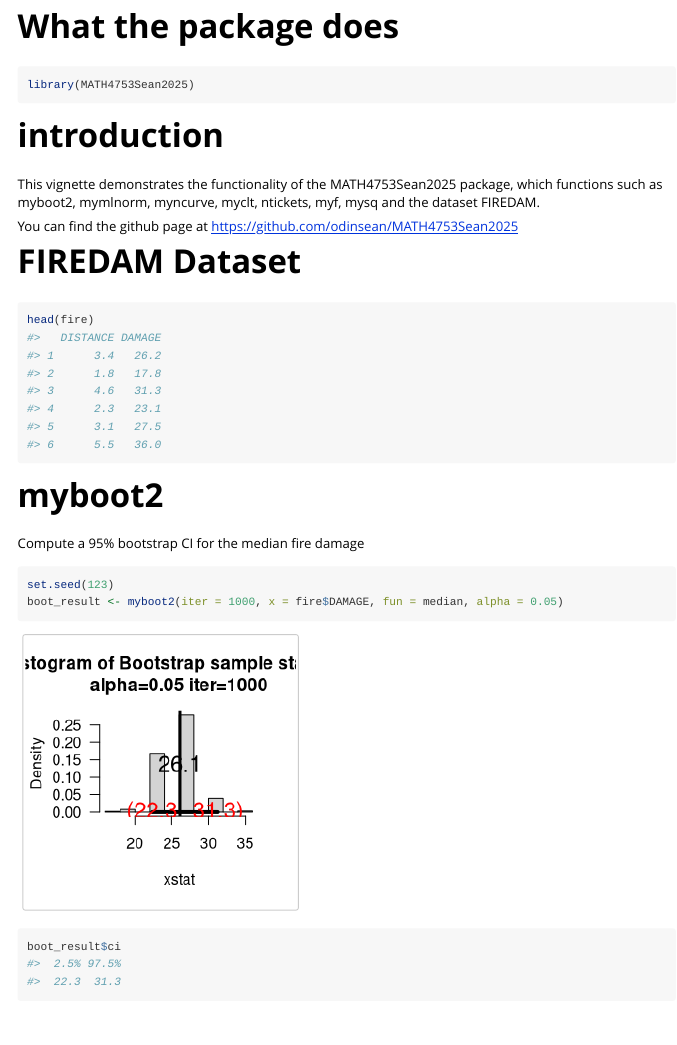
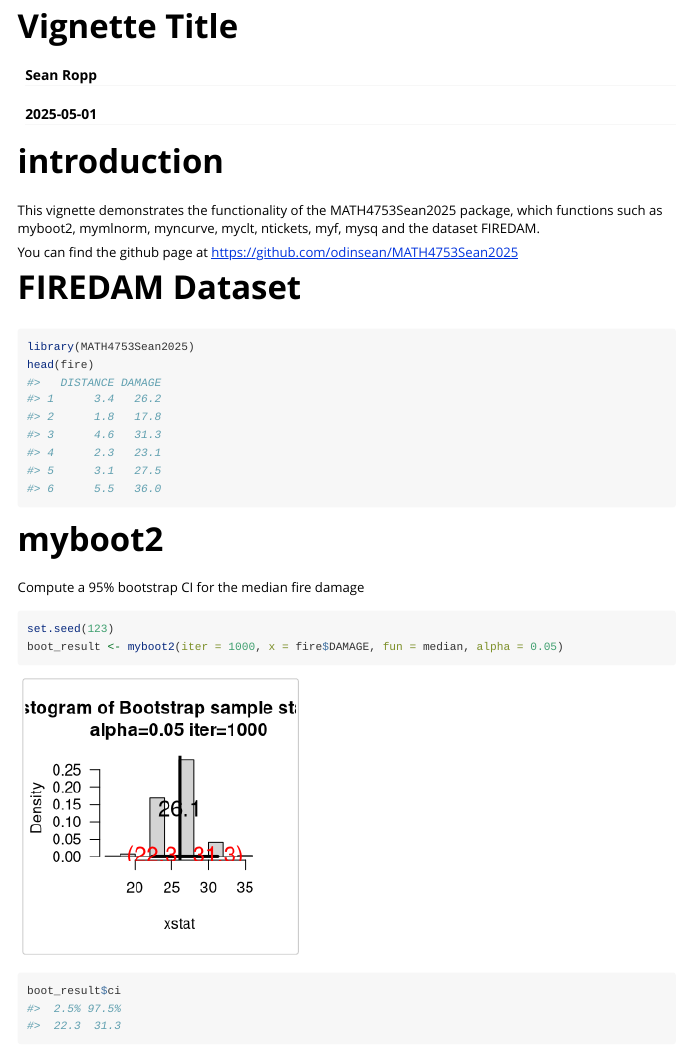
Before and after one commit to odinsean/MATH4753Sean2025, an R Markdown document (vignette/vignette.Rmd): the page in a window 1100 px wide, from its top. Rendered offline with R 4.5, knitr and Pandoc, with nearby package versions.

Commit message:
fix vignette

````diff
--- a/vignettes/seanVignette.Rmd
+++ b/vignette/vignette.Rmd
@@ -1,21 +1,19 @@
 ---
-title: "What the package does"
+title: "Vignette Title"
+author: "Sean Ropp"
+date: "`r Sys.Date()`"
 output: rmarkdown::html_vignette
 vignette: >
-  %\VignetteIndexEntry{What the package does}
+  %\VignetteIndexEntry{Vignette Title}
   %\VignetteEngine{knitr::rmarkdown}
   %\VignetteEncoding{UTF-8}
 ---
 
-```{r, include = FALSE}
+```{r setup, include = FALSE}
 knitr::opts_chunk$set(
   collapse = TRUE,
   comment = "#>"
 )
-```
-
-```{r setup}
-library(MATH4753Sean2025)
 ```
 
 # introduction
@@ -27,6 +25,7 @@ You can find the github page at https://github.com/odinsean/MATH4753Sean2025
 # FIREDAM Dataset
 
 ```{r}
+library(MATH4753Sean2025)
 head(fire)
 ```
 
````
Also changed, not shown: vignette/vignette.html (added), 1 other file.
